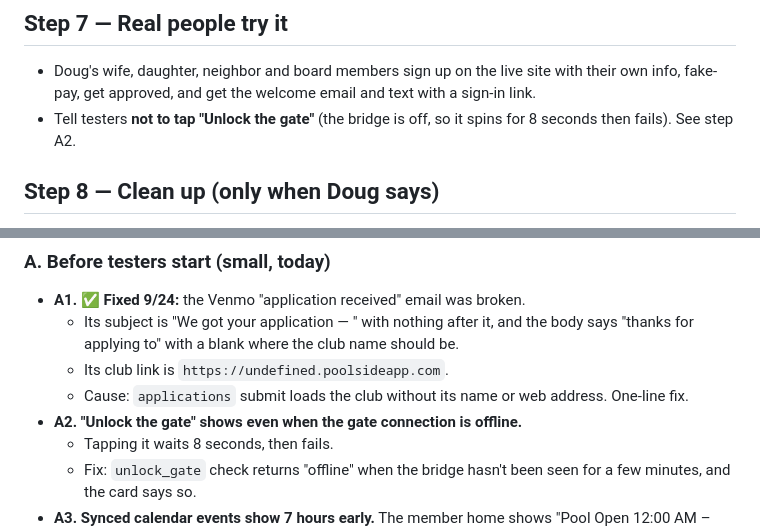
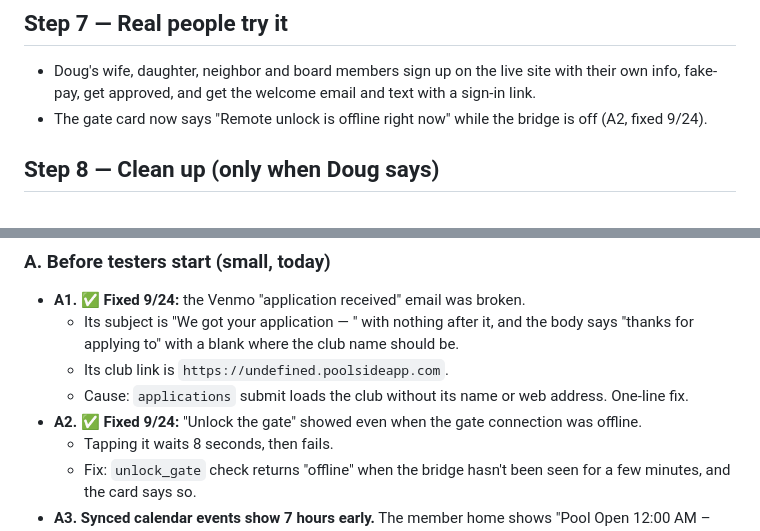
Before and after one commit to poolside-app/web, a Markdown page: PLAN.md, 2 parts joined by grey strips. Drawn GitHub-style.

Commit message:
PLAN.md: A2 done
Co-Authored-By: Claude Opus 5.5 <noreply@anthropic.com>

```diff
--- a/PLAN.md
+++ b/PLAN.md
@@ -22,7 +22,7 @@ Rule: one step at a time. Doug says "execute Step N"; I do it, prove it worked,
 
 ## Step 7 — Real people try it
 - Doug's wife, daughter, neighbor and board members sign up on the live site with their own info, fake-pay, get approved, and get the welcome email and text with a sign-in link.
-- Tell testers **not to tap "Unlock the gate"** (the bridge is off, so it spins for 8 seconds then fails). See step A2.
+- The gate card now says "Remote unlock is offline right now" while the bridge is off (A2, fixed 9/24).
 
 ## Step 8 — Clean up (only when Doug says)
 - Delete every SimTest and tester application and household, then turn test mode off.
@@ -37,7 +37,7 @@ Rule: one step at a time. Doug says "execute Step N"; I do it, prove it worked,
   - Its subject is "We got your application — " with nothing after it, and the body says "thanks for applying to" with a blank where the club name should be.
   - Its club link is `https://undefined.poolsideapp.com`.
   - Cause: `applications` submit loads the club without its name or web address. One-line fix.
-- **A2. "Unlock the gate" shows even when the gate connection is offline.**
+- **A2. ✅ Fixed 9/24:** "Unlock the gate" showed even when the gate connection was offline.
   - Tapping it waits 8 seconds, then fails.
   - Fix: `unlock_gate` check returns "offline" when the bridge hasn't been seen for a few minutes, and the card says so.
 - **A3. Synced calendar events show 7 hours early.** The member home shows "Pool Open 12:00 AM – 1:00 PM" next to "Open today 8 AM – 8 PM".
```
